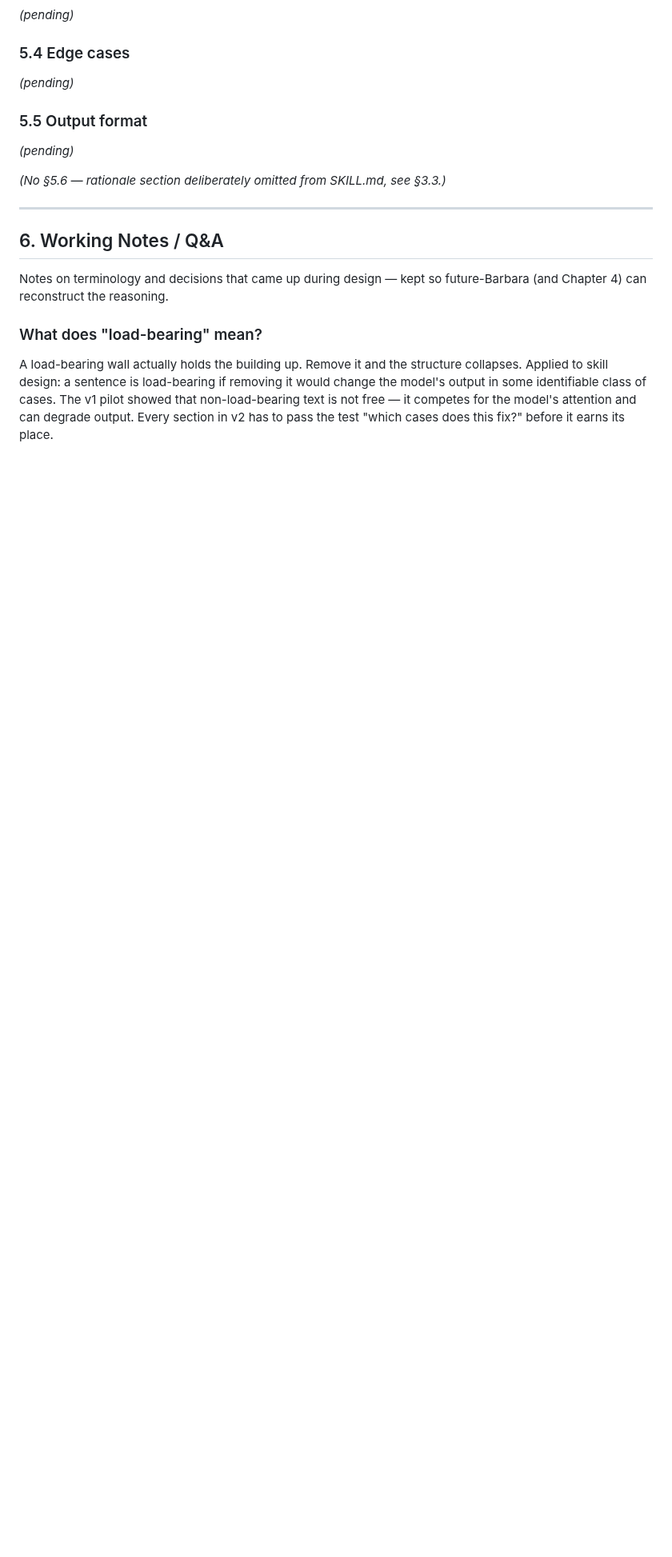
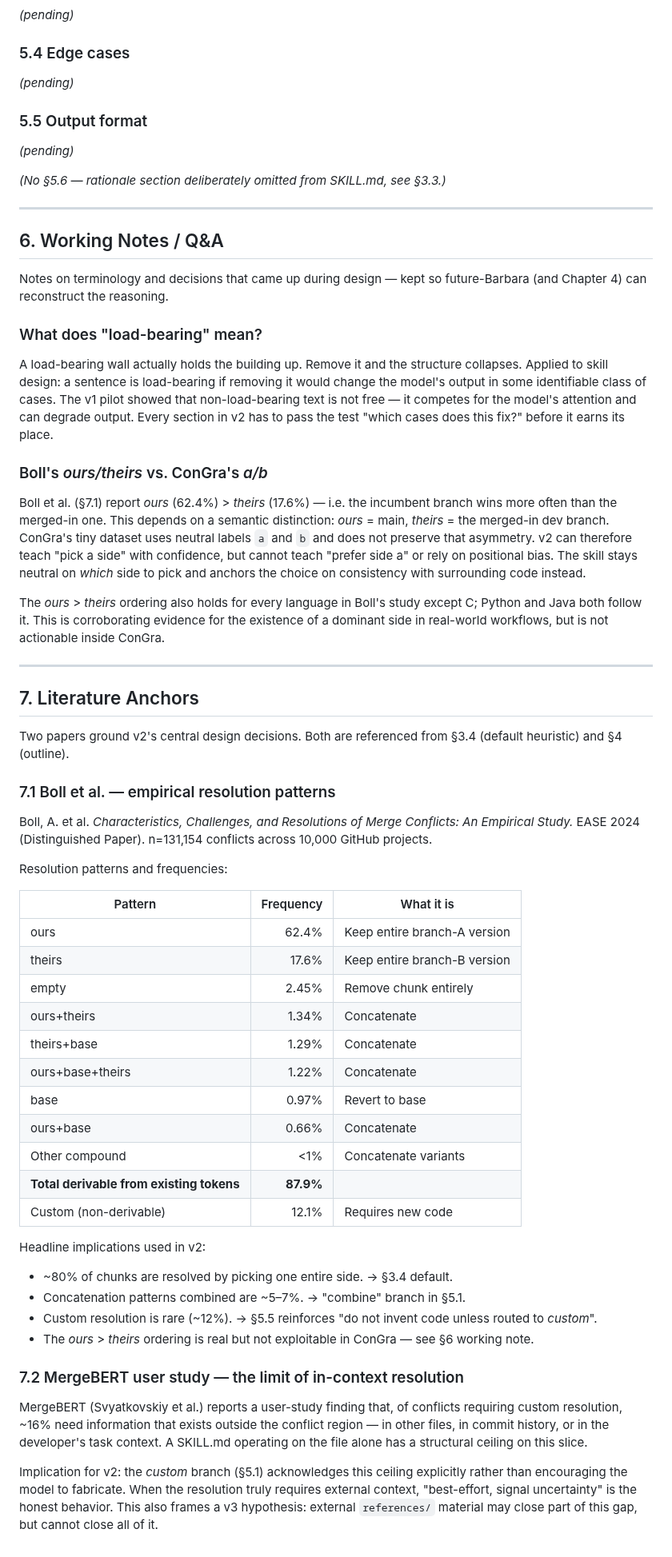
Before and after one commit to bdravec/merge-conflict-skill, a Markdown page: docs/skill_v2_design.md, the part around one of its changes. Shown at 80% size. Drawn GitHub-style; blank space fills up the shorter version.

Commit message:
docs: integrate Boll et al. (EASE 2024) findings into v2 design; refs #6
- Add §3.4: pick-a-side as default heuristic, grounded in Boll's ~80%
  pick frequency and tied to §2 finding #3 (over-generation)
- Rename §5.1/§5.2 from "type" to "pattern" to match the §4 reframing
- Add §6 Q&A on Boll's ours/theirs vs. ConGra's neutral a/b labels —
  v2 stays neutral on which side to pick
- Add §7 Literature Anchors: Boll et al. resolution-pattern table and
  MergeBERT user study (~16% of custom resolutions need external
  context — frames v3 hypothesis)

Co-Authored-By: Claude Opus 4.7 <noreply@anthropic.com>

```diff
--- a/docs/skill_v2_design.md
+++ b/docs/skill_v2_design.md
@@ -151,3 +164,47 @@ Notes on terminology and decisions that came up during design — kept so future
 ### What does "load-bearing" mean?
 
 A load-bearing wall actually holds the building up. Remove it and the structure collapses. Applied to skill design: a sentence is load-bearing if removing it would change the model's output in some identifiable class of cases. The v1 pilot showed that non-load-bearing text is not free — it competes for the model's attention and can degrade output. Every section in v2 has to pass the test "which cases does this fix?" before it earns its place.
+
+### Boll's *ours/theirs* vs. ConGra's *a/b*
+
+Boll et al. (§7.1) report *ours* (62.4%) > *theirs* (17.6%) — i.e. the incumbent branch wins more often than the merged-in one. This depends on a semantic distinction: *ours* = main, *theirs* = the merged-in dev branch. ConGra's tiny dataset uses neutral labels `a` and `b` and does not preserve that asymmetry. v2 can therefore teach "pick a side" with confidence, but cannot teach "prefer side a" or rely on positional bias. The skill stays neutral on *which* side to pick and anchors the choice on consistency with surrounding code instead.
+
+The *ours* > *theirs* ordering also holds for every language in Boll's study except C; Python and Java both follow it. This is corroborating evidence for the existence of a dominant side in real-world workflows, but is not actionable inside ConGra.
+
+---
+
+## 7. Literature Anchors
+
+Two papers ground v2's central design decisions. Both are referenced from §3.4 (default heuristic) and §4 (outline).
+
+### 7.1 Boll et al. — empirical resolution patterns
+
+Boll, A. et al. *Characteristics, Challenges, and Resolutions of Merge Conflicts: An Empirical Study.* EASE 2024 (Distinguished Paper). n=131,154 conflicts across 10,000 GitHub projects.
+
+Resolution patterns and frequencies:
+
+| Pattern | Frequency | What it is |
+|---------|----------:|------------|
+| ours | 62.4% | Keep entire branch-A version |
+| theirs | 17.6% | Keep entire branch-B version |
+| empty | 2.45% | Remove chunk entirely |
+| ours+theirs | 1.34% | Concatenate |
+| theirs+base | 1.29% | Concatenate |
+| ours+base+theirs | 1.22% | Concatenate |
+| base | 0.97% | Revert to base |
+| ours+base | 0.66% | Concatenate |
+| Other compound | <1% | Concatenate variants |
+| **Total derivable from existing tokens** | **87.9%** | |
+| Custom (non-derivable) | 12.1% | Requires new code |
+
+Headline implications used in v2:
+- ~80% of chunks are resolved by picking one entire side. → §3.4 default.
+- Concatenation patterns combined are ~5–7%. → "combine" branch in §5.1.
+- Custom resolution is rare (~12%). → §5.5 reinforces "do not invent code unless routed to *custom*".
+- The *ours* > *theirs* ordering is real but not exploitable in ConGra — see §6 working note.
+
+### 7.2 MergeBERT user study — the limit of in-context resolution
+
+MergeBERT (Svyatkovskiy et al.) reports a user-study finding that, of conflicts requiring custom resolution, ~16% need information that exists outside the conflict region — in other files, in commit history, or in the developer's task context. A SKILL.md operating on the file alone has a structural ceiling on this slice.
+
+Implication for v2: the *custom* branch (§5.1) acknowledges this ceiling explicitly rather than encouraging the model to fabricate. When the resolution truly requires external context, "best-effort, signal uncertainty" is the honest behavior. This also frames a v3 hypothesis: external `references/` material may close part of this gap, but cannot close all of it.
```
Also changed, not shown: other parts of docs/skill_v2_design.md (+15 -2 lines).
